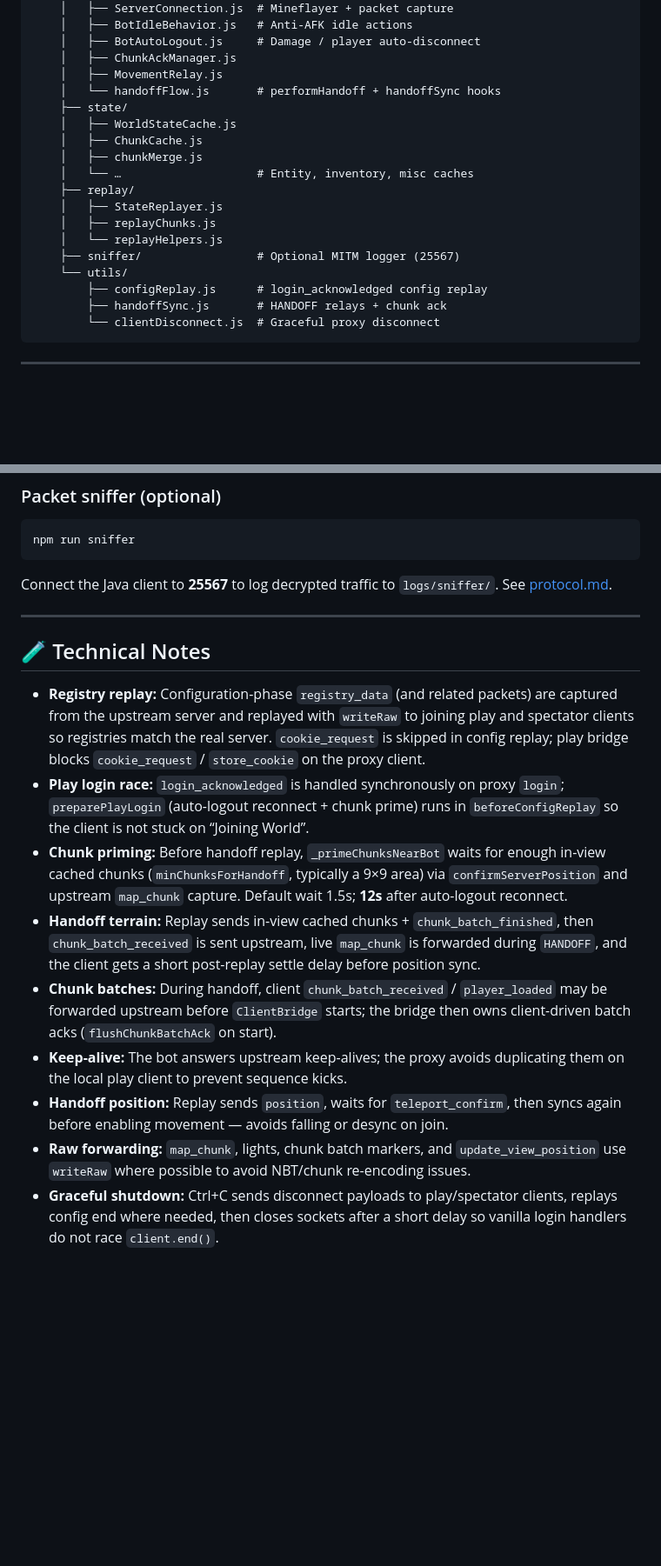
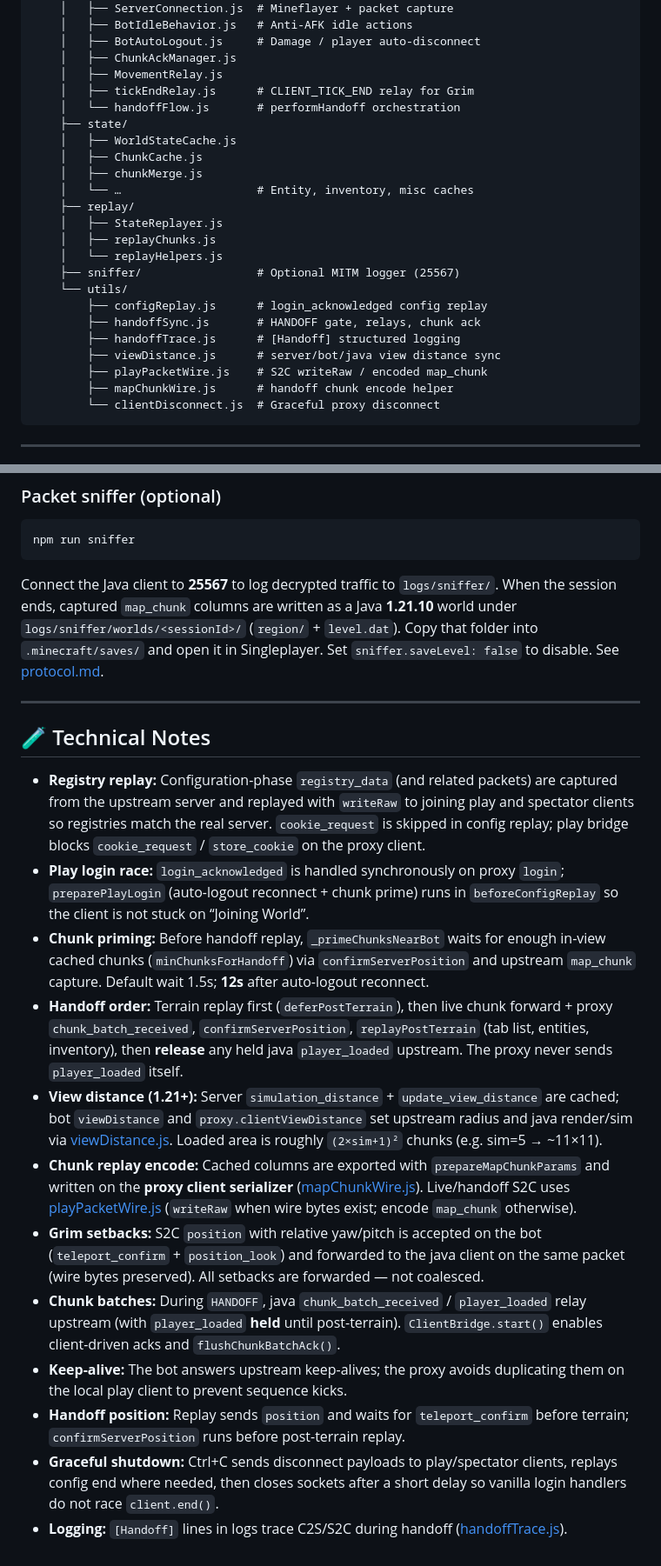
Before and after one commit to sebseb7/flayerproxy, a Markdown page: README.md, 2 parts joined by grey strips. Shown at 87% size. Drawn GitHub-style; blank space fills up the shorter version.

Commit message:
upd readme

````diff
--- a/README.md
+++ b/README.md
@@ -196,7 +199,8 @@ Edit `config.json` in the project root:
     │   ├── BotAutoLogout.js     # Damage / player auto-disconnect
     │   ├── ChunkAckManager.js
     │   ├── MovementRelay.js
-    │   └── handoffFlow.js       # performHandoff + handoffSync hooks
+    │   ├── tickEndRelay.js      # CLIENT_TICK_END relay for Grim
+    │   └── handoffFlow.js       # performHandoff orchestration
     ├── state/
     │   ├── WorldStateCache.js
     │   ├── ChunkCache.js
@@ -209,7 +213,11 @@ Edit `config.json` in the project root:
     ├── sniffer/                 # Optional MITM logger (25567)
     └── utils/
         ├── configReplay.js      # login_acknowledged config replay
-        ├── handoffSync.js       # HANDOFF relays + chunk ack
+        ├── handoffSync.js       # HANDOFF gate, relays, chunk ack
+        ├── handoffTrace.js      # [Handoff] structured logging
+        ├── viewDistance.js      # server/bot/java view distance sync
+        ├── playPacketWire.js    # S2C writeRaw / encoded map_chunk
+        ├── mapChunkWire.js      # handoff chunk encode helper
         └── clientDisconnect.js  # Graceful proxy disconnect
 ```
 
@@ -252,7 +260,7 @@ Only **one** play client can be connected at a time. Wait for the bot to be in t
 npm run sniffer
 ```
 
-Connect the Java client to **25567** to log decrypted traffic to `logs/sniffer/`. See [protocol.md](protocol.md).
+Connect the Java client to **25567** to log decrypted traffic to `logs/sniffer/`. When the session ends, captured `map_chunk` columns are written as a Java **1.21.10** world under `logs/sniffer/worlds/<sessionId>/` (`region/` + `level.dat`). Copy that folder into `.minecraft/saves/` and open it in Singleplayer. Set `sniffer.saveLevel: false` to disable. See [protocol.md](protocol.md).
 
 ---
 
@@ -260,10 +268,13 @@ Connect the Java client to **25567** to log decrypted traffic to `logs/sniffer/`
 
 - **Registry replay:** Configuration-phase `registry_data` (and related packets) are captured from the upstream server and replayed with `writeRaw` to joining play and spectator clients so registries match the real server. `cookie_request` is skipped in config replay; play bridge blocks `cookie_request` / `store_cookie` on the proxy client.
 - **Play login race:** `login_acknowledged` is handled synchronously on proxy `login`; `preparePlayLogin` (auto-logout reconnect + chunk prime) runs in `beforeConfigReplay` so the client is not stuck on “Joining World”.
-- **Chunk priming:** Before handoff replay, `_primeChunksNearBot` waits for enough in-view cached chunks (`minChunksForHandoff`, typically a 9×9 area) via `confirmServerPosition` and upstream `map_chunk` capture. Default wait 1.5s; **12s** after auto-logout reconnect.
-- **Handoff terrain:** Replay sends in-view cached chunks + `chunk_batch_finished`, then `chunk_batch_received` is sent upstream, live `map_chunk` is forwarded during `HANDOFF`, and the client gets a short post-replay settle delay before position sync.
-- **Chunk batches:** During handoff, client `chunk_batch_received` / `player_loaded` may be forwarded upstream before `ClientBridge` starts; the bridge then owns client-driven batch acks (`flushChunkBatchAck` on start).
+- **Chunk priming:** Before handoff replay, `_primeChunksNearBot` waits for enough in-view cached chunks (`minChunksForHandoff`) via `confirmServerPosition` and upstream `map_chunk` capture. Default wait 1.5s; **12s** after auto-logout reconnect.
+- **Handoff order:** Terrain replay first (`deferPostTerrain`), then live chunk forward + proxy `chunk_batch_received`, `confirmServerPosition`, `replayPostTerrain` (tab list, entities, inventory), then **release** any held java `player_loaded` upstream. The proxy never sends `player_loaded` itself.
+- **View distance (1.21+):** Server `simulation_distance` + `update_view_distance` are cached; bot `viewDistance` and `proxy.clientViewDistance` set upstream radius and java render/sim via [viewDistance.js](src/utils/viewDistance.js). Loaded area is roughly `(2×sim+1)²` chunks (e.g. sim=5 → ~11×11).
+- **Chunk replay encode:** Cached columns are exported with `prepareMapChunkParams` and written on the **proxy client serializer** ([mapChunkWire.js](src/utils/mapChunkWire.js)). Live/handoff S2C uses [playPacketWire.js](src/utils/playPacketWire.js) (`writeRaw` when wire bytes exist; encode `map_chunk` otherwise).
+- **Grim setbacks:** S2C `position` with relative yaw/pitch is accepted on the bot (`teleport_confirm` + `position_look`) and forwarded to the java client on the same packet (wire bytes preserved). All setbacks are forwarded — not coalesced.
+- **Chunk batches:** During `HANDOFF`, java `chunk_batch_received` / `player_loaded` relay upstream (with `player_loaded` **held** until post-terrain). `ClientBridge.start()` enables client-driven acks and `flushChunkBatchAck()`.
 - **Keep-alive:** The bot answers upstream keep-alives; the proxy avoids duplicating them on the local play client to prevent sequence kicks.
-- **Handoff position:** Replay sends `position`, waits for `teleport_confirm`, then syncs again before enabling movement — avoids falling or desync on join.
-- **Raw forwarding:** `map_chunk`, lights, chunk batch markers, and `update_view_position` use `writeRaw` where possible to avoid NBT/chunk re-encoding issues.
+- **Handoff position:** Replay sends `position` and waits for `teleport_confirm` before terrain; `confirmServerPosition` runs before post-terrain replay.
 - **Graceful shutdown:** Ctrl+C sends disconnect payloads to play/spectator clients, replays config end where needed, then closes sockets after a short delay so vanilla login handlers do not race `client.end()`.
+- **Logging:** `[Handoff]` lines in logs trace C2S/S2C during handoff ([handoffTrace.js](src/utils/handoffTrace.js)).
````
Also changed, not shown: other parts of README.md (+13 -10 lines).
